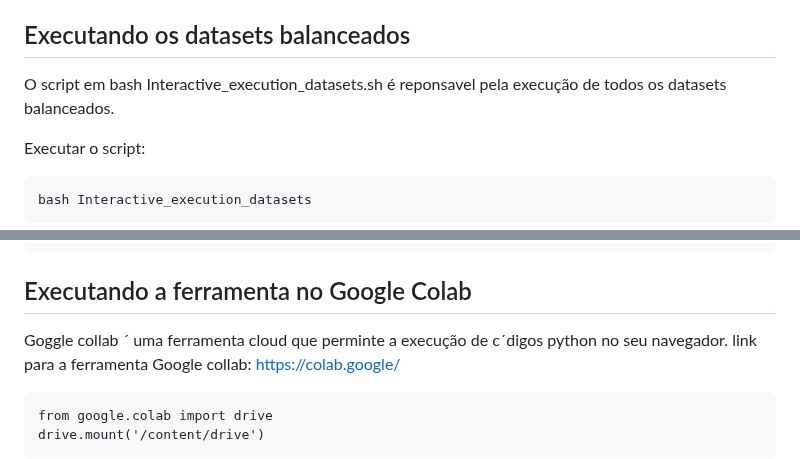
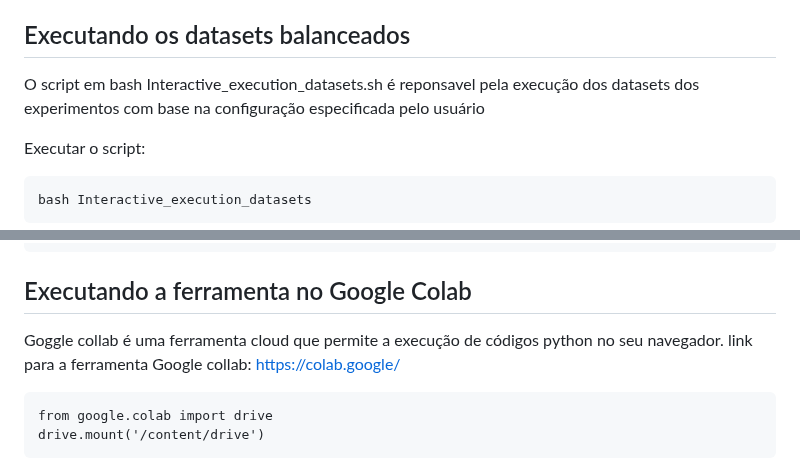
Before and after one commit to SBSegSF24/MalSynGen, a Markdown page: README.md, 2 parts joined by grey strips. GitHub-like rendering.

````diff
--- a/README.md
+++ b/README.md
@@ -70,7 +70,8 @@ O fluxo de execução da ferramenta consiste de três etapas:
 
 
 ## Executando os datasets balanceados
-O script em bash Interactive_execution_datasets.sh é reponsavel pela execução de todos os datasets balanceados.
+O script em bash Interactive_execution_datasets.sh é reponsavel pela execução dos datasets dos experimentos com base na configuração especificada pelo usuário
+
 
 Executar o script:
 
@@ -131,7 +132,7 @@ pipenv run python main.py --verbosity 20 --input_dataset datasets/kronodroid_rea
 
 
 ## Executando a ferramenta no Google Colab
-Goggle collab  ´  uma ferramenta cloud que perminte a execução de c´digos python no seu navegador.
+Goggle collab é uma ferramenta cloud que permite a execução de códigos python no seu navegador.
 link para a ferramenta Google collab: https://colab.google/
 ```
 from google.colab import drive
````
